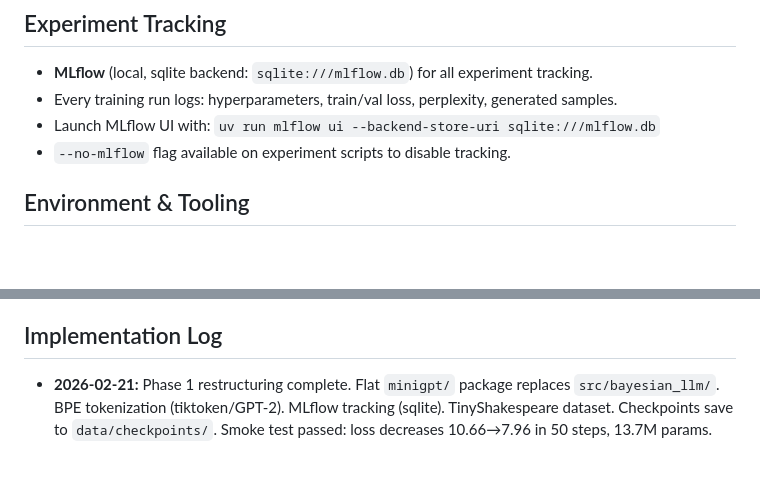
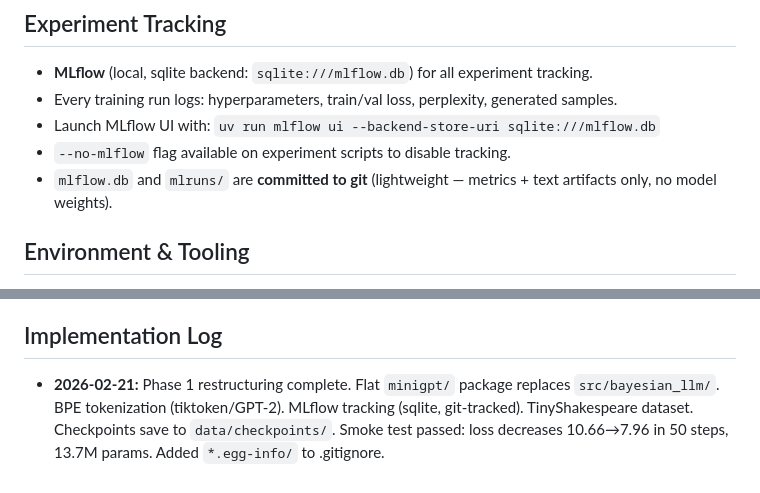
Before and after one commit to avdolgikh/bayesian-llm, a Markdown page: AGENTS.md, 2 parts joined by grey strips. Rendered like a GitHub page; blank space fills up the shorter version.

Commit message:
A0 Baseline

```diff
--- a/AGENTS.md
+++ b/AGENTS.md
@@ -33,6 +33,7 @@ data/             # Local datasets (gitignored; document provenance in README.md
 - Every training run logs: hyperparameters, train/val loss, perplexity, generated samples.
 - Launch MLflow UI with: `uv run mlflow ui --backend-store-uri sqlite:///mlflow.db`
 - `--no-mlflow` flag available on experiment scripts to disable tracking.
+- `mlflow.db` and `mlruns/` are **committed to git** (lightweight — metrics + text artifacts only, no model weights).
 
 ## Environment & Tooling
 - Python 3.12 with `uv` and a `pyproject.toml`
@@ -88,4 +89,4 @@ Use `pytest` with `test_*.py` naming. Keep tests deterministic (seed randomness)
 Do not commit secrets or large binaries. Use `.env` (ignored) and provide `.env.example` when needed. Keep `data/` out of version control and document licensing constraints in `README.md`.
 
 ## Implementation Log
-- **2026-02-21:** Phase 1 restructuring complete. Flat `minigpt/` package replaces `src/bayesian_llm/`. BPE tokenization (tiktoken/GPT-2). MLflow tracking (sqlite). TinyShakespeare dataset. Checkpoints save to `data/checkpoints/`. Smoke test passed: loss decreases 10.66→7.96 in 50 steps, 13.7M params.
+- **2026-02-21:** Phase 1 restructuring complete. Flat `minigpt/` package replaces `src/bayesian_llm/`. BPE tokenization (tiktoken/GPT-2). MLflow tracking (sqlite, git-tracked). TinyShakespeare dataset. Checkpoints save to `data/checkpoints/`. Smoke test passed: loss decreases 10.66→7.96 in 50 steps, 13.7M params. Added `*.egg-info/` to .gitignore.
```
